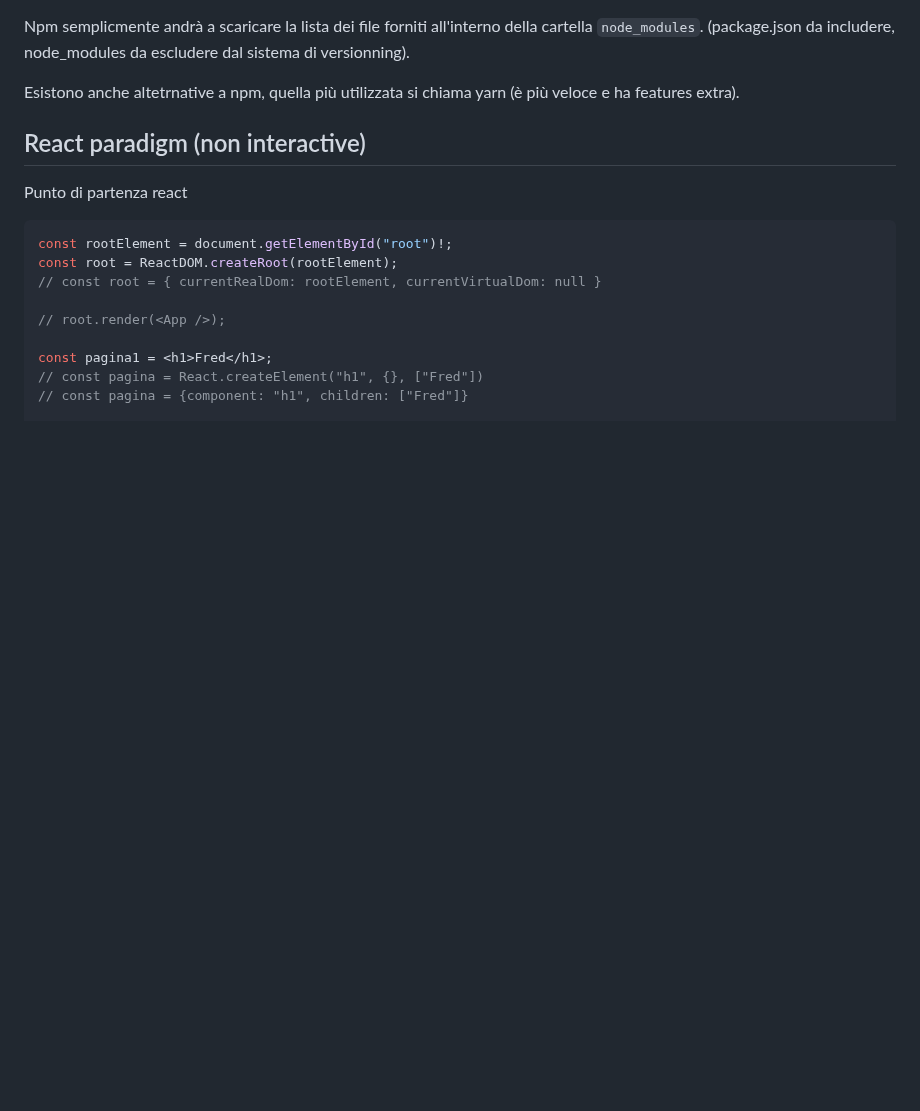
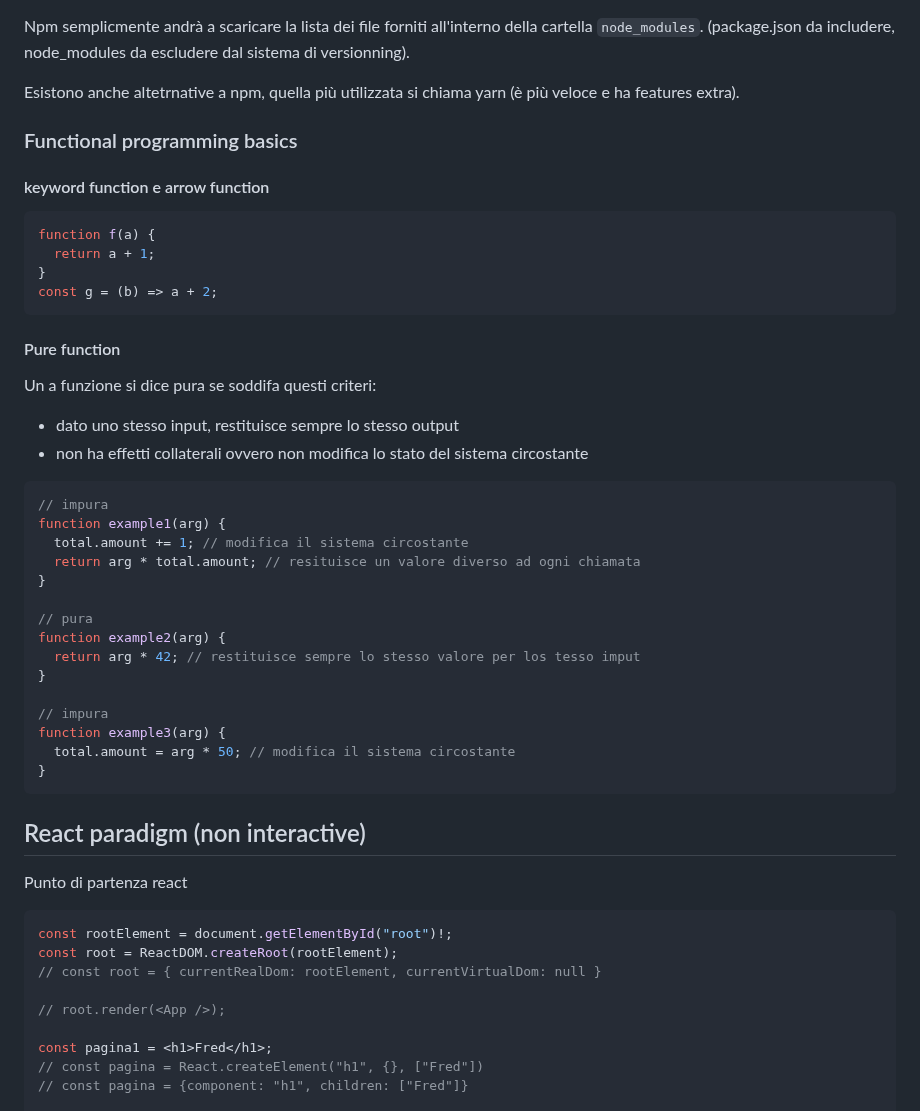
Before and after one commit to freddi301/react-materials, a Markdown page: Course.md, the part around the change. Rendered like a GitHub page; blank space fills up the shorter version.

Commit message:
add: functional programming

````diff
--- a/Course.md
+++ b/Course.md
@@ -1878,6 +1878,42 @@ Basta fornire un file di nome `package.json` che contiente una lista di librerir
 Npm semplicmente andrà a scaricare la lista dei file forniti all'interno della cartella `node_modules`. (package.json da includere, node_modules da escludere dal sistema di versionning).
 
 Esistono anche altetrnative a npm, quella più utilizzata si chiama yarn (è più veloce e ha features extra).
+
+### Functional programming basics
+
+#### keyword function e arrow function
+
+```js
+function f(a) {
+  return a + 1;
+}
+const g = (b) => a + 2;
+```
+
+#### Pure function
+
+Un a funzione si dice pura se soddifa questi criteri:
+
+- dato uno stesso input, restituisce sempre lo stesso output
+- non ha effetti collaterali ovvero non modifica lo stato del sistema circostante
+
+```js
+// impura
+function example1(arg) {
+  total.amount += 1; // modifica il sistema circostante
+  return arg * total.amount; // resituisce un valore diverso ad ogni chiamata
+}
+
+// pura
+function example2(arg) {
+  return arg * 42; // restituisce sempre lo stesso valore per los tesso imput
+}
+
+// impura
+function example3(arg) {
+  total.amount = arg * 50; // modifica il sistema circostante
+}
+```
 
 ## React paradigm (non interactive)
 
````
